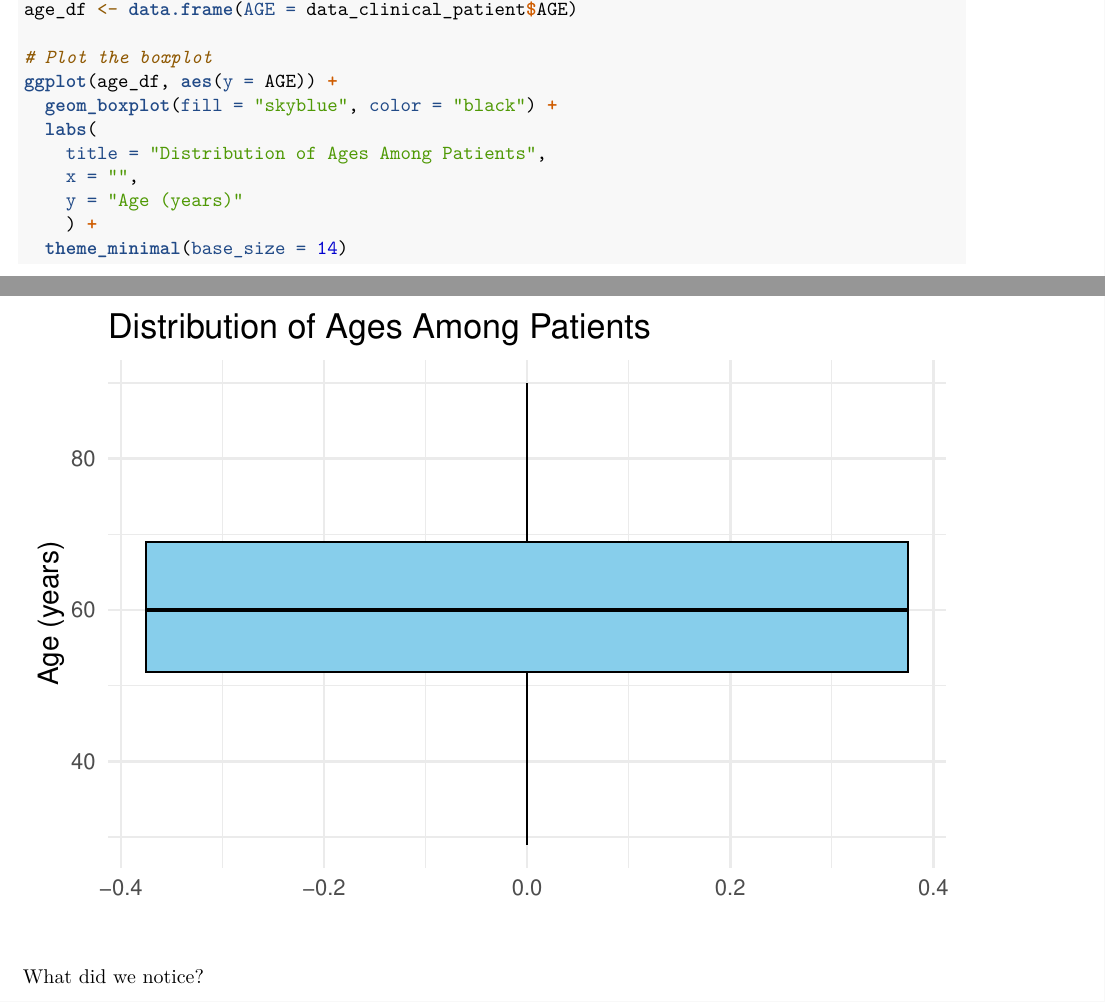
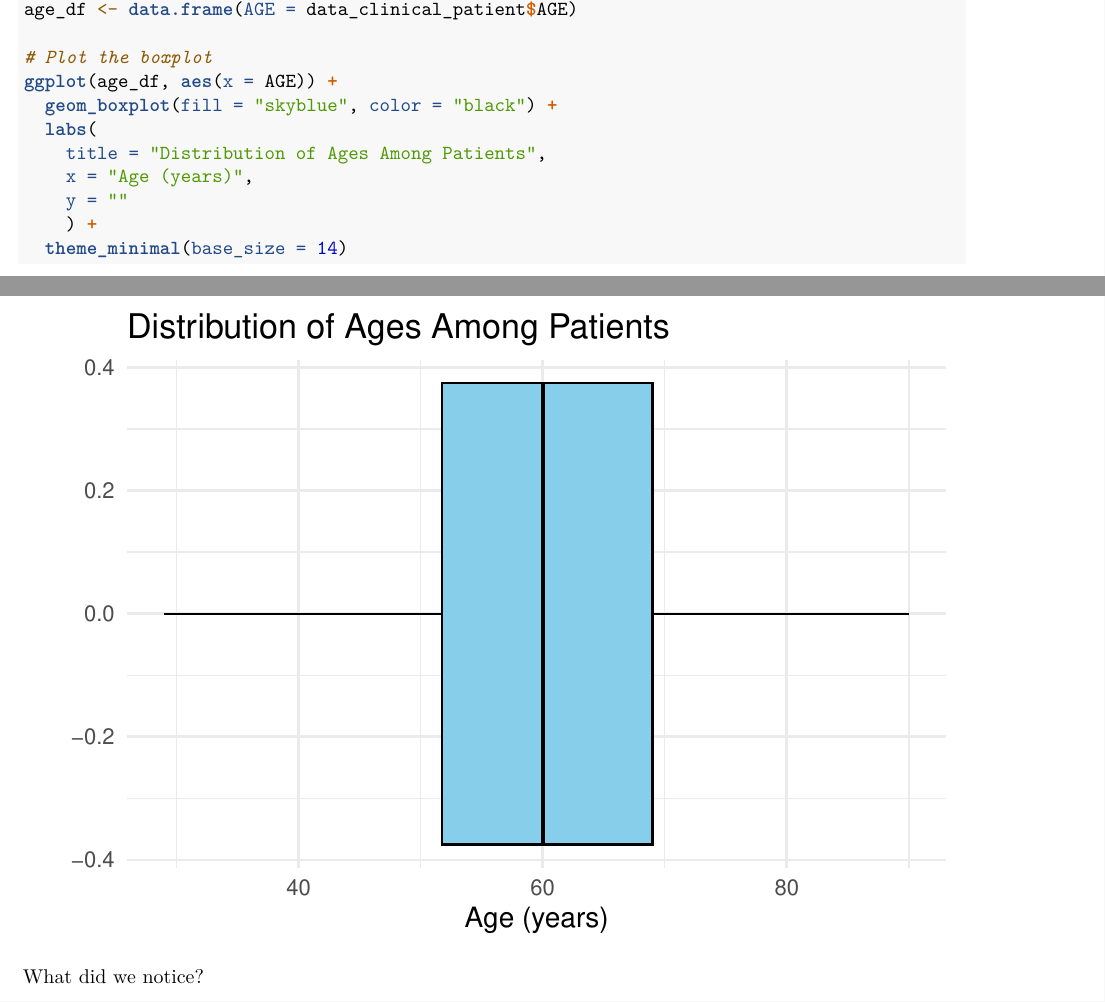
Before and after one commit to MaximilienFilion/BMEG-310---Final-Project, an R Markdown document (Final_Project_Part_1.Rmd): two parts of pages 6 and 7 of 13, joined at a grey line, cut so that both start at the same text. Rendered offline with R 4.5, knitr and Pandoc, then LaTeX, with nearby package versions; some code elsewhere in the file could not run offline; common packages that the code uses without loading them are loaded.

Commit message:
Boxplot Changes

````diff
--- a/Final_Project_Part_1.Rmd
+++ b/Final_Project_Part_1.Rmd
@@ -131,12 +131,12 @@ library(ggplot2)
 age_df <- data.frame(AGE = data_clinical_patient$AGE)
 
 # Plot the boxplot
-ggplot(age_df, aes(y = AGE)) +
+ggplot(age_df, aes(x = AGE)) +
   geom_boxplot(fill = "skyblue", color = "black") +
   labs(
     title = "Distribution of Ages Among Patients",
-    x = "",
-    y = "Age (years)"
+    x = "Age (years)",
+    y = ""
     ) +
   theme_minimal(base_size = 14)
 ```
````
